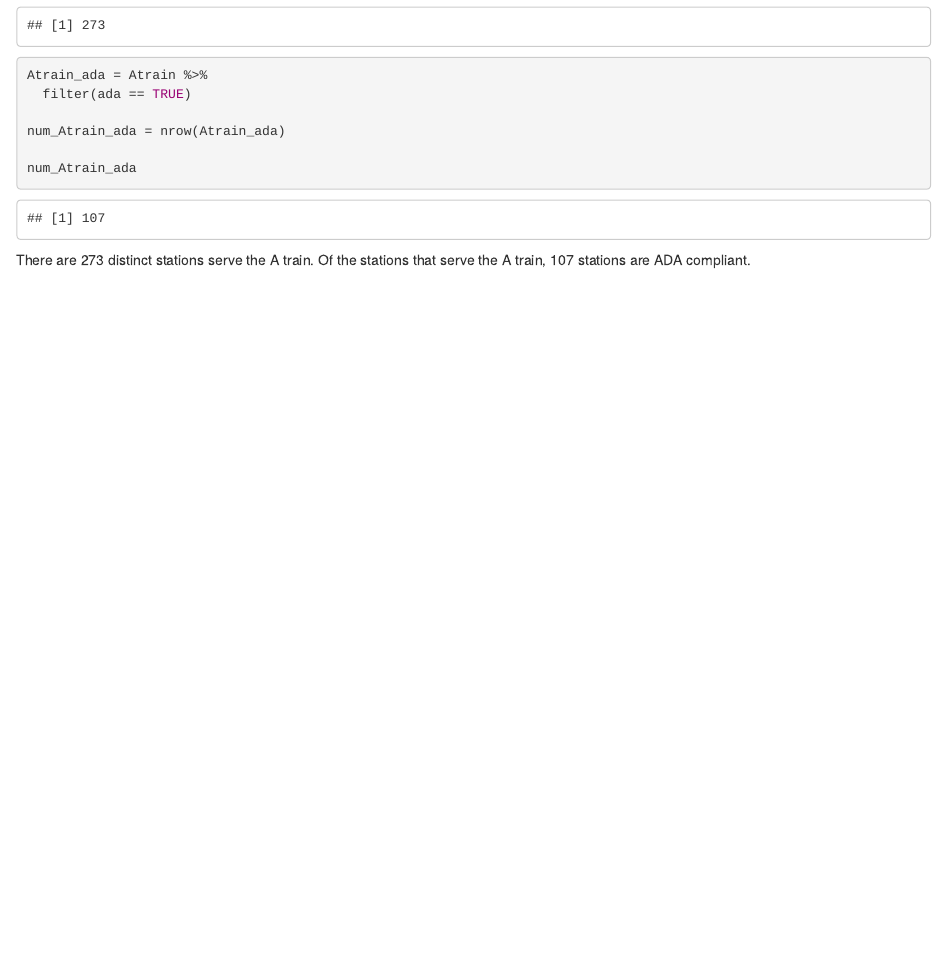
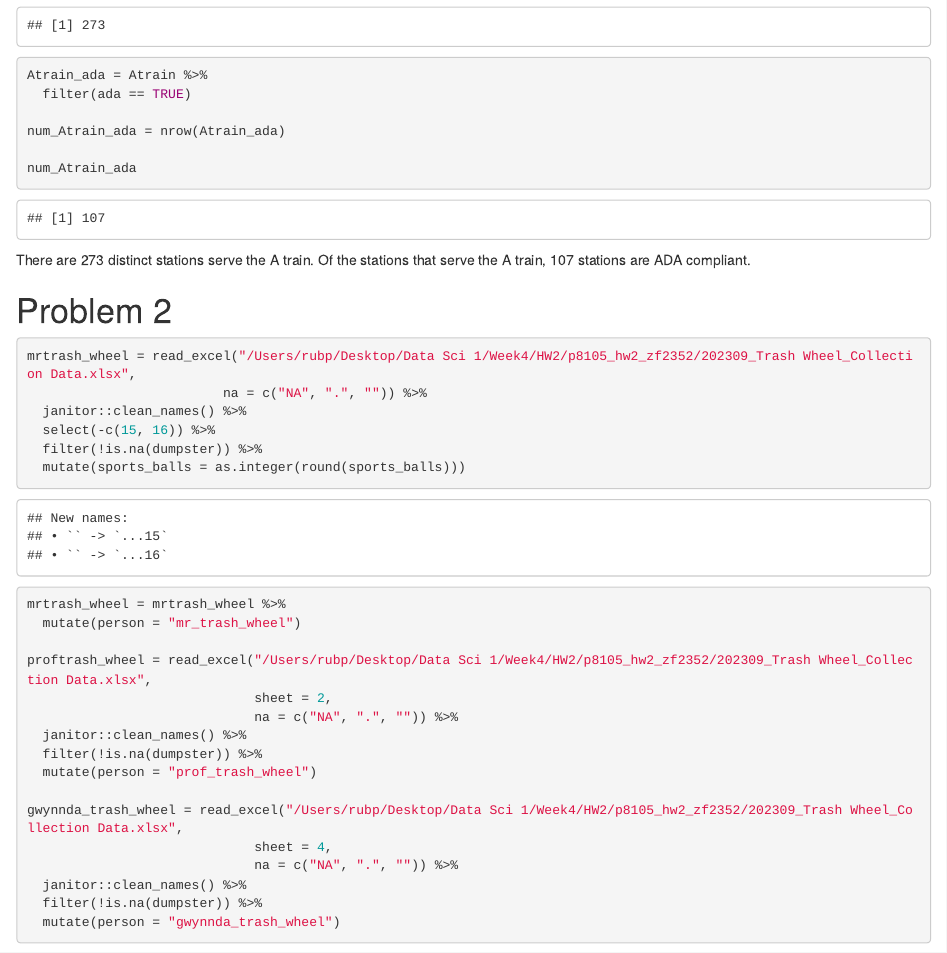
Before and after one commit to zhenkunnFang/p8105_hw2_zf2352, an R Markdown document (p8105_hw2_zf2352.Rmd): the page in a window 1100 px wide, from 2330 px down. The pictures show the output file p8105_hw2_zf2352.html that the author committed with the source, opened offline.

Commit message:
all excel sheets imported

````diff
--- a/p8105_hw2_zf2352.Rmd
+++ b/p8105_hw2_zf2352.Rmd
@@ -107,3 +108,36 @@ num_Atrain_ada
 ```
 
 There are 273 distinct stations serve the A train. Of the stations that serve the A train, 107 stations are ADA compliant.
+
+# Problem 2
+```{r}
+mrtrash_wheel = read_excel("/Users/rubp/Desktop/Data Sci 1/Week4/HW2/p8105_hw2_zf2352/202309_Trash Wheel_Collection Data.xlsx",
+                         na = c("NA", ".", "")) %>%
+  janitor::clean_names() %>%
+  select(-c(15, 16)) %>%
+  filter(!is.na(dumpster)) %>%
+  mutate(sports_balls = as.integer(round(sports_balls)))
+```
+
+```{r}
+mrtrash_wheel = mrtrash_wheel %>%
+  mutate(person = "mr_trash_wheel")
+
+proftrash_wheel = read_excel("/Users/rubp/Desktop/Data Sci 1/Week4/HW2/p8105_hw2_zf2352/202309_Trash Wheel_Collection Data.xlsx",
+                             sheet = 2,
+                             na = c("NA", ".", "")) %>%
+  janitor::clean_names() %>%
+  filter(!is.na(dumpster)) %>%
+  mutate(person = "prof_trash_wheel")
+
+gwynnda_trash_wheel = read_excel("/Users/rubp/Desktop/Data Sci 1/Week4/HW2/p8105_hw2_zf2352/202309_Trash Wheel_Collection Data.xlsx",
+                             sheet = 4,
+                             na = c("NA", ".", "")) %>%
+  janitor::clean_names() %>%
+  filter(!is.na(dumpster)) %>%
+  mutate(person = "gwynnda_trash_wheel")
+```
+
+```{r combine dataset}
+
+```
````
Also changed, not shown: 202309_Trash Wheel_Collection Data.xlsx (added), p8105_hw2_zf2352.html, ~$202309_Trash Wheel_Collection Data.xlsx (added), p8105_hw2_zf2352.Rmd (1 more changed lines), 1 other file.
